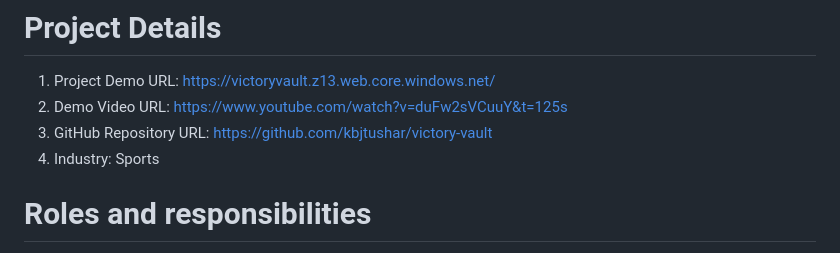
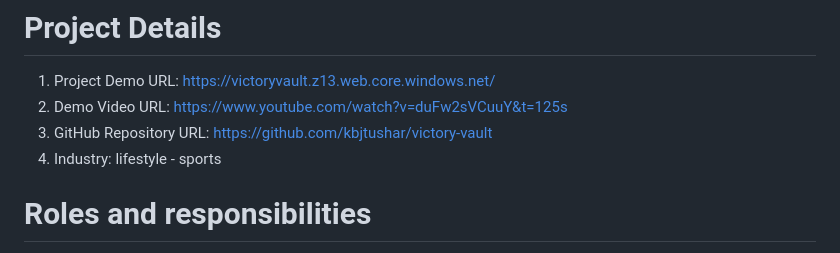
Before and after one commit to kbjtushar/victory-vault, a Markdown page: README.md, the part around the change. GitHub-like rendering.

```diff
--- a/README.md
+++ b/README.md
@@ -5,7 +5,7 @@ Discover our commitment to nurturing a love for indoor sports and building a sup
 1. Project Demo URL: https://victoryvault.z13.web.core.windows.net/
 2. Demo Video URL: https://www.youtube.com/watch?v=duFw2sVCuuY&t=125s
 3. GitHub Repository URL: https://github.com/kbjtushar/victory-vault
-4. Industry: Sports
+4. Industry: lifestyle - sports
 # Roles and responsibilities
 1. Tushar Ray (project management) :Manages the web development project.
 2. Shreya Chittimalla (Deployment) :Deployment and maintenance of project infrastructure.
```
